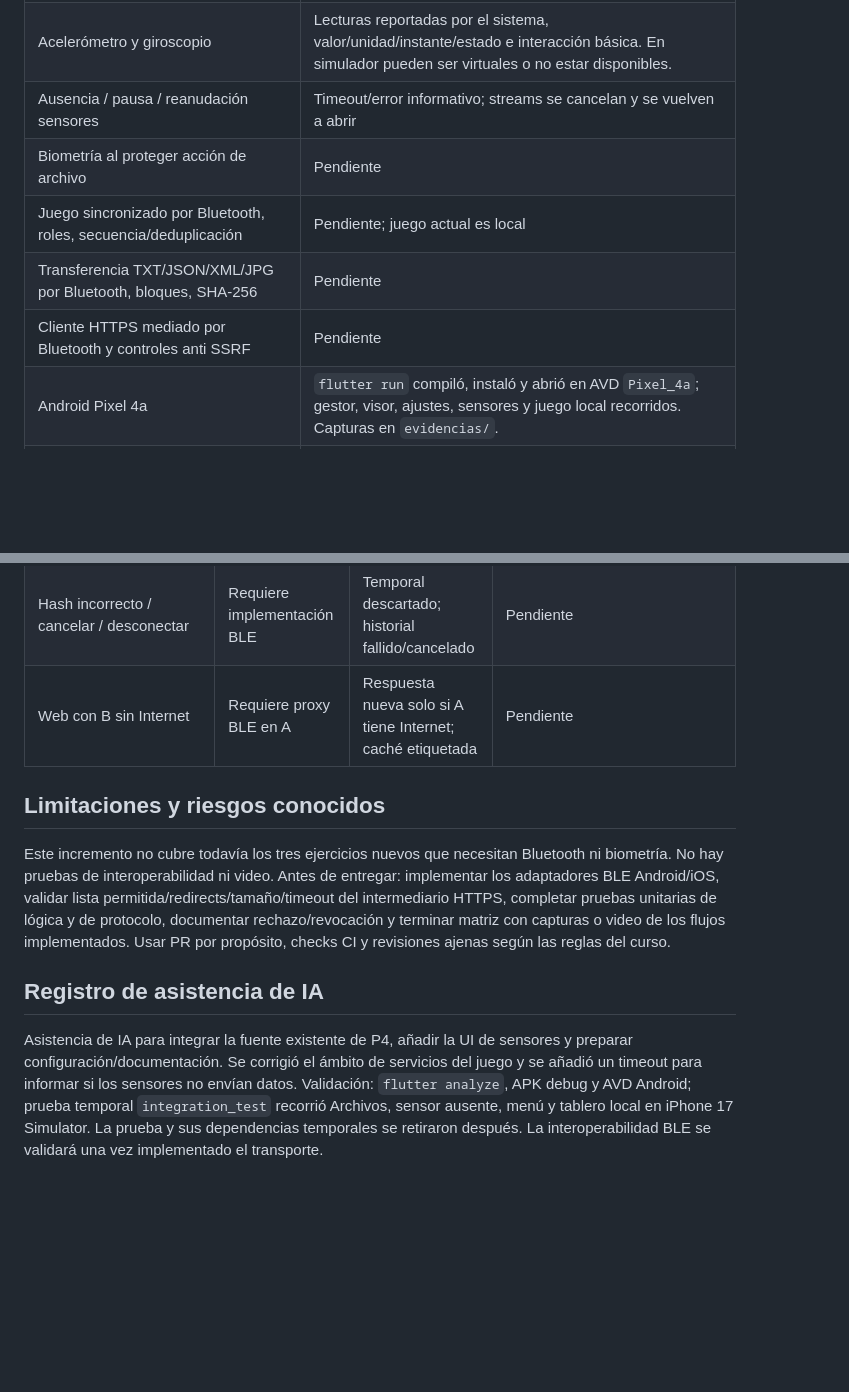
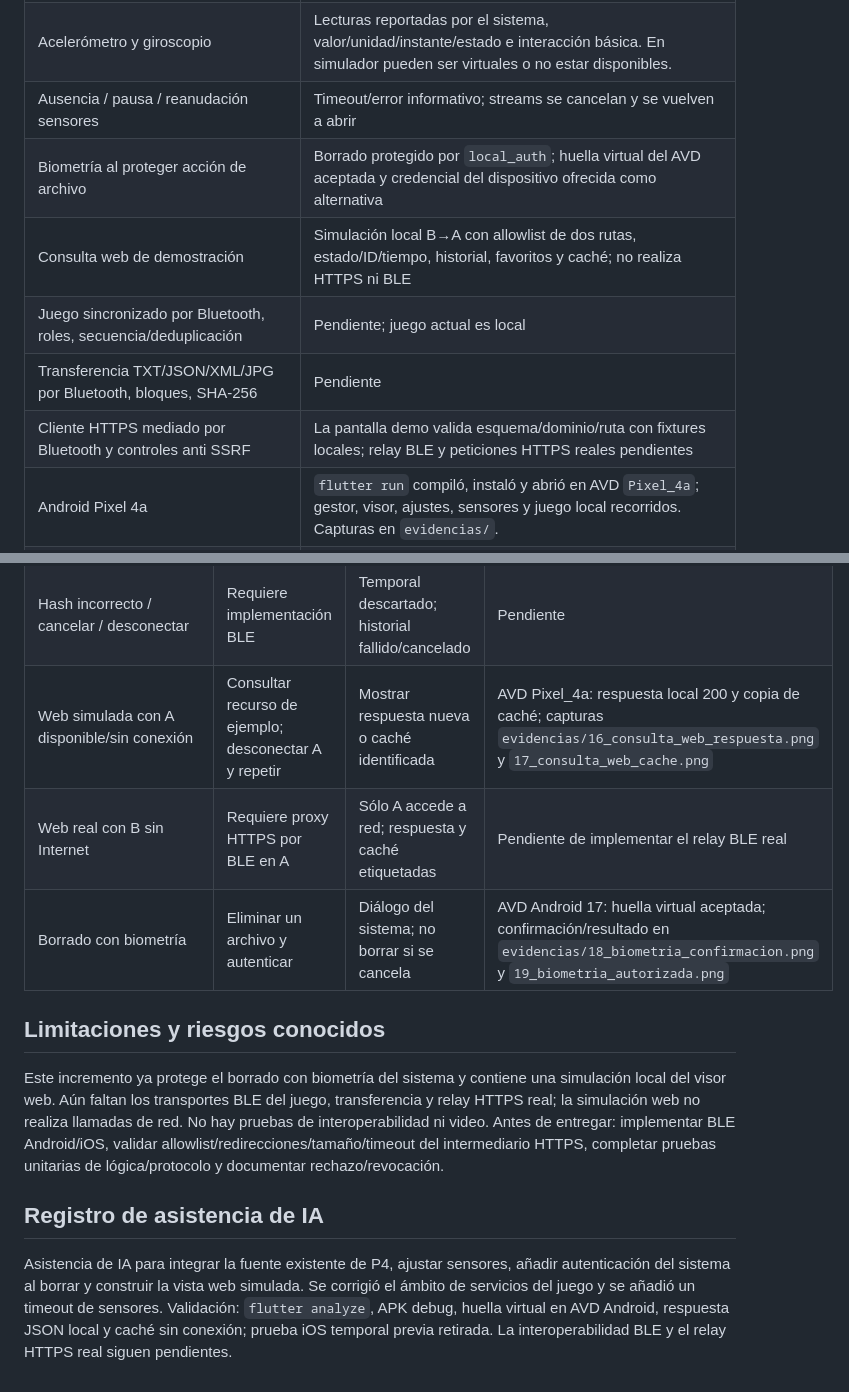
Before and after one commit to LuisRan/p6, a Markdown page: README for IAS/README.md, 2 parts joined by grey strips. Drawn GitHub-style; blank space fills up the shorter version.

```diff
--- a/README for IAS/README.md
+++ b/README for IAS/README.md
@@ -38,10 +38,11 @@ Cada mensaje será un frame UTF-8 JSON con campos obligatorios:
 | Gestor y juego P4 | Integrados; autosave local del juego |
 | Acelerómetro y giroscopio | Lecturas reportadas por el sistema, valor/unidad/instante/estado e interacción básica. En simulador pueden ser virtuales o no estar disponibles. |
 | Ausencia / pausa / reanudación sensores | Timeout/error informativo; streams se cancelan y se vuelven a abrir |
-| Biometría al proteger acción de archivo | Pendiente |
+| Biometría al proteger acción de archivo | Borrado protegido por `local_auth`; huella virtual del AVD aceptada y credencial del dispositivo ofrecida como alternativa |
+| Consulta web de demostración | Simulación local B→A con allowlist de dos rutas, estado/ID/tiempo, historial, favoritos y caché; no realiza HTTPS ni BLE |
 | Juego sincronizado por Bluetooth, roles, secuencia/deduplicación | Pendiente; juego actual es local |
 | Transferencia TXT/JSON/XML/JPG por Bluetooth, bloques, SHA-256 | Pendiente |
-| Cliente HTTPS mediado por Bluetooth y controles anti SSRF | Pendiente |
+| Cliente HTTPS mediado por Bluetooth y controles anti SSRF | La pantalla demo valida esquema/dominio/ruta con fixtures locales; relay BLE y peticiones HTTPS reales pendientes |
 | Android Pixel 4a | `flutter run` compiló, instaló y abrió en AVD `Pixel_4a`; gestor, visor, ajustes, sensores y juego local recorridos. Capturas en `evidencias/`. |
 | BLE entre Android e iOS | Pendiente de implementar el transporte y validar interoperabilidad |
 | iOS/Xcode | Xcode 27.2 e iPhone 17 Simulator (iOS 27.2): app compilada y pantallas recorridas; capturas incluidas |
@@ -60,12 +61,14 @@ Completar `obtenido`, `dispositivo/versión` y evidencia solo tras ejecutar cada
 | Juego BLE, turno y duplicado | Requiere implementación BLE | Una jugada por secuencia | Pendiente |
 | TXT/JSON/XML/JPG, bloque grande | Requiere implementación BLE | Archivo verificado antes de publicar | Pendiente |
 | Hash incorrecto / cancelar / desconectar | Requiere implementación BLE | Temporal descartado; historial fallido/cancelado | Pendiente |
-| Web con B sin Internet | Requiere proxy BLE en A | Respuesta nueva solo si A tiene Internet; caché etiquetada | Pendiente |
+| Web simulada con A disponible/sin conexión | Consultar recurso de ejemplo; desconectar A y repetir | Mostrar respuesta nueva o caché identificada | AVD Pixel_4a: respuesta local 200 y copia de caché; capturas `evidencias/16_consulta_web_respuesta.png` y `17_consulta_web_cache.png` |
+| Web real con B sin Internet | Requiere proxy HTTPS por BLE en A | Sólo A accede a red; respuesta y caché etiquetadas | Pendiente de implementar el relay BLE real |
+| Borrado con biometría | Eliminar un archivo y autenticar | Diálogo del sistema; no borrar si se cancela | AVD Android 17: huella virtual aceptada; confirmación/resultado en `evidencias/18_biometria_confirmacion.png` y `19_biometria_autorizada.png` |
 
 ## Limitaciones y riesgos conocidos
 
-Este incremento no cubre todavía los tres ejercicios nuevos que necesitan Bluetooth ni biometría. No hay pruebas de interoperabilidad ni video. Antes de entregar: implementar los adaptadores BLE Android/iOS, validar lista permitida/redirects/tamaño/timeout del intermediario HTTPS, completar pruebas unitarias de lógica y de protocolo, documentar rechazo/revocación y terminar matriz con capturas o video de los flujos implementados. Usar PR por propósito, checks CI y revisiones ajenas según las reglas del curso.
+Este incremento ya protege el borrado con biometría del sistema y contiene una simulación local del visor web. Aún faltan los transportes BLE del juego, transferencia y relay HTTPS real; la simulación web no realiza llamadas de red. No hay pruebas de interoperabilidad ni video. Antes de entregar: implementar BLE Android/iOS, validar allowlist/redirecciones/tamaño/timeout del intermediario HTTPS, completar pruebas unitarias de lógica/protocolo y documentar rechazo/revocación.
 
 ## Registro de asistencia de IA
 
-Asistencia de IA para integrar la fuente existente de P4, añadir la UI de sensores y preparar configuración/documentación. Se corrigió el ámbito de servicios del juego y se añadió un timeout para informar si los sensores no envían datos. Validación: `flutter analyze`, APK debug y AVD Android; prueba temporal `integration_test` recorrió Archivos, sensor ausente, menú y tablero local en iPhone 17 Simulator. La prueba y sus dependencias temporales se retiraron después. La interoperabilidad BLE se validará una vez implementado el transporte.
+Asistencia de IA para integrar la fuente existente de P4, ajustar sensores, añadir autenticación del sistema al borrar y construir la vista web simulada. Se corrigió el ámbito de servicios del juego y se añadió un timeout de sensores. Validación: `flutter analyze`, APK debug, huella virtual en AVD Android, respuesta JSON local y caché sin conexión; prueba iOS temporal previa retirada. La interoperabilidad BLE y el relay HTTPS real siguen pendientes.
```
Also changed, not shown: README.md (+34 -14 lines), evidencias/16_consulta_web_respuesta.png (added), evidencias/17_consulta_web_cache.png (added), evidencias/18_biometria_confirmacion.png (added), evidencias/19_biometria_autorizada.png (added), 9 other files.
